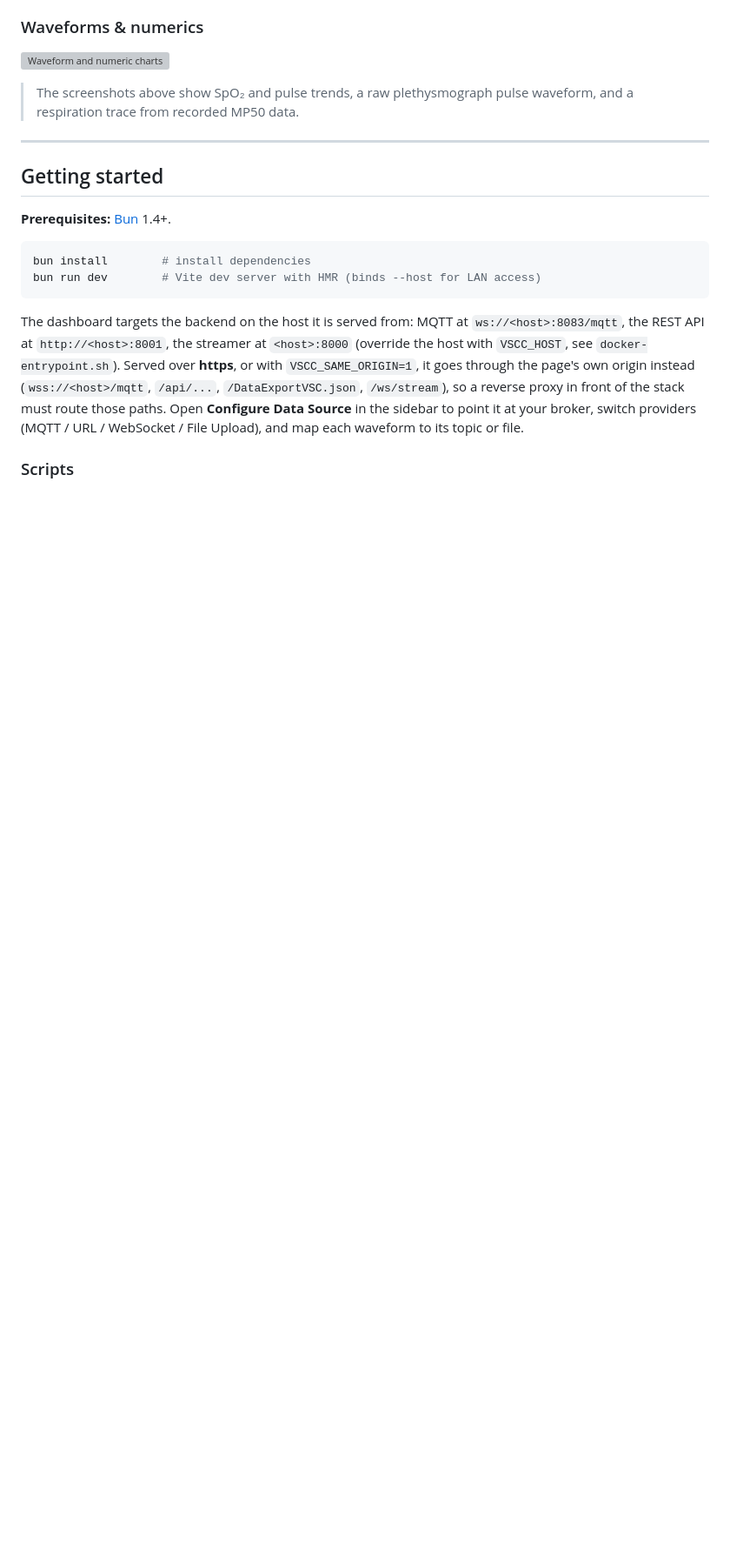
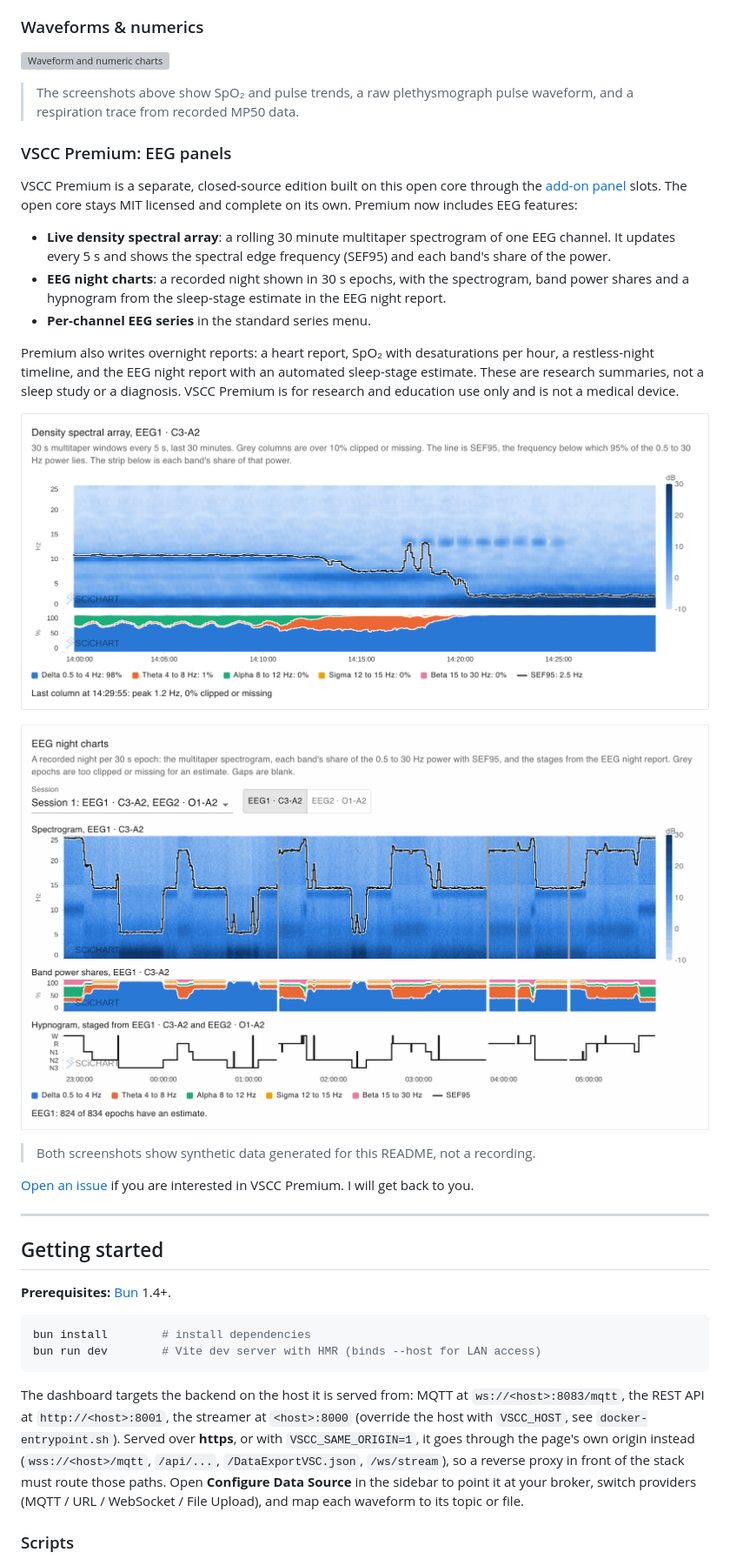
Before and after one commit to chsbusch-dot/vscc-dashboard-client, a Markdown page: README.md, the part around the change. Shown at 87% size. Rendered like a GitHub page; pictures changed too: docs/screenshots/premium-eeg-dsa.png (added), docs/screenshots/premium-eeg-night.png (added); blank space fills up the shorter version; grey boxes are pictures that could not be loaded.

Commit message:
docs(readme): announce VSCC Premium EEG panels (WOR-1322)
Adds a VSCC Premium section to Features with screenshots of the live EEG
density spectral array and the EEG night charts. Both images were rendered
headless from a local premium build fed only synthetic data.

Refs WOR-1322

Co-Authored-By: Claude Opus 5.5 <noreply@anthropic.com>

```diff
--- a/README.md
+++ b/README.md
@@ -59,6 +59,24 @@ the latest VSCapture automatically; no separate setup is needed.
 
 > The screenshots above show SpO₂ and pulse trends, a raw plethysmograph pulse waveform, and a
 > respiration trace from recorded MP50 data.
+
+### VSCC Premium: EEG panels
+
+VSCC Premium is a separate, closed-source edition built on this open core through the [add-on panel](#add-on-panels) slots. The open core stays MIT licensed and complete on its own. Premium now includes EEG features:
+
+- **Live density spectral array**: a rolling 30 minute multitaper spectrogram of one EEG channel. It updates every 5 s and shows the spectral edge frequency (SEF95) and each band's share of the power.
+- **EEG night charts**: a recorded night shown in 30 s epochs, with the spectrogram, band power shares and a hypnogram from the sleep-stage estimate in the EEG night report.
+- **Per-channel EEG series** in the standard series menu.
+
+Premium also writes overnight reports: a heart report, SpO₂ with desaturations per hour, a restless-night timeline, and the EEG night report with an automated sleep-stage estimate. These are research summaries, not a sleep study or a diagnosis. VSCC Premium is for research and education use only and is not a medical device.
+
+![EEG density spectral array](docs/screenshots/premium-eeg-dsa.png)
+
+![EEG night charts](docs/screenshots/premium-eeg-night.png)
+
+> Both screenshots show synthetic data generated for this README, not a recording.
+
+[Open an issue](https://github.com/chsbusch-dot/vscc-mqtt-server/issues/new?title=VSCC%20Premium%20interest) if you are interested in VSCC Premium. I will get back to you.
 
 ---
 
```
